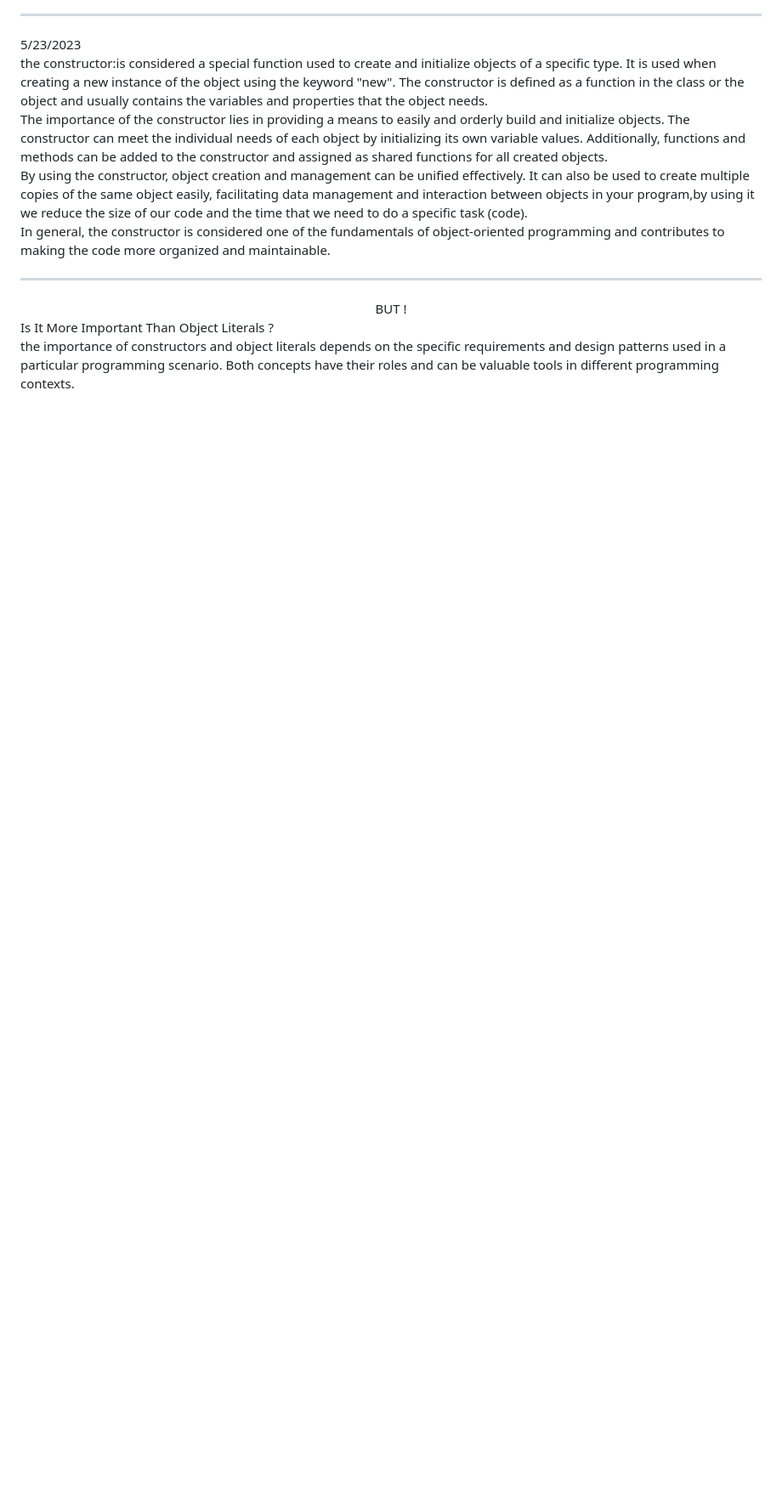
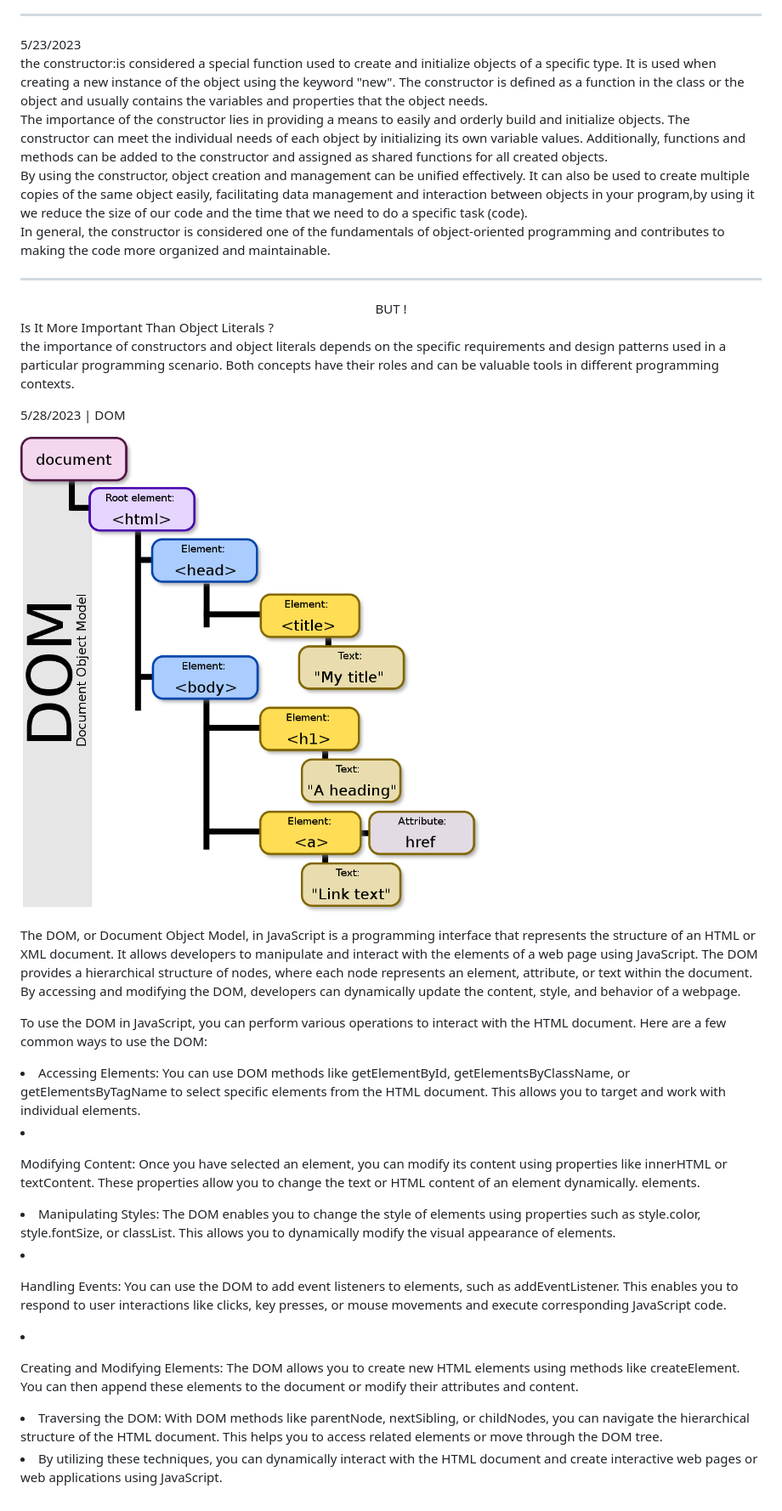
Before and after one commit to rawanabuzir/HR-management-system, a Markdown page: README.md, the part around the change. Shown: that part at 85% size. GitHub-like rendering; pictures changed too: assets/856px-DOM-model.png (added); blank space fills up the shorter version.

Commit message:
edit js file

```diff
--- a/README.md
+++ b/README.md
@@ -25,5 +25,55 @@ In general, the constructor is considered one of the fundamentals of object-orie
 Is It More Important Than Object Literals ?
 <br>
 the importance of constructors and object literals depends on the specific requirements and design patterns used in a particular programming scenario. Both concepts have their roles and can be valuable tools in different programming contexts.
+</p>
+<p>
+5/28/2023 | DOM <br></p>
+
+![DOM](./assets/856px-DOM-model.png)
+<p>
+The DOM, or Document Object Model, in JavaScript is a programming interface that represents the structure of an HTML or XML document. It allows developers to manipulate and interact with the elements of a web page using JavaScript. The DOM provides a hierarchical structure of nodes, where each node represents an element, attribute, or text within the document. By accessing and modifying the DOM, developers can dynamically update the content, style, and behavior of a webpage.
+
+<ui>
+
+To use the DOM in JavaScript, you can perform various operations to interact with the HTML document. Here are a few common ways to use the DOM:
+<li>
+Accessing Elements: You can use DOM methods like getElementById, getElementsByClassName, or getElementsByTagName to select specific elements from the HTML document. This allows you to target and work with individual elements.
+
+</li>
+<li>
+
+Modifying Content: Once you have selected an element, you can modify its content using properties like innerHTML or textContent. These properties allow you to change the text or HTML content of an element dynamically.
+ elements.
+
+</li>
+<li>
+Manipulating Styles: The DOM enables you to change the style of elements using properties such as style.color, style.fontSize, or classList. This allows you to dynamically modify the visual appearance of elements.
+
+</li>
+
+<li>
+
+
+Handling Events: You can use the DOM to add event listeners to elements, such as addEventListener. This enables you to respond to user interactions like clicks, key presses, or mouse movements and execute corresponding JavaScript code.
+
+</li>
+
+<li>
+
+
+Creating and Modifying Elements: The DOM allows you to create new HTML elements using methods like createElement. You can then append these elements to the document or modify their attributes and content.
+
+</li>
+
+<li>
+Traversing the DOM: With DOM methods like parentNode, nextSibling, or childNodes, you can navigate the hierarchical structure of the HTML document. This helps you to access related elements or move through the DOM tree.
+
+</li>
+<li>
+By utilizing these techniques, you can dynamically interact with the HTML document and create interactive web pages or web applications using JavaScript.
+</li>
+
+</ui>
+
 
 </p>
```
